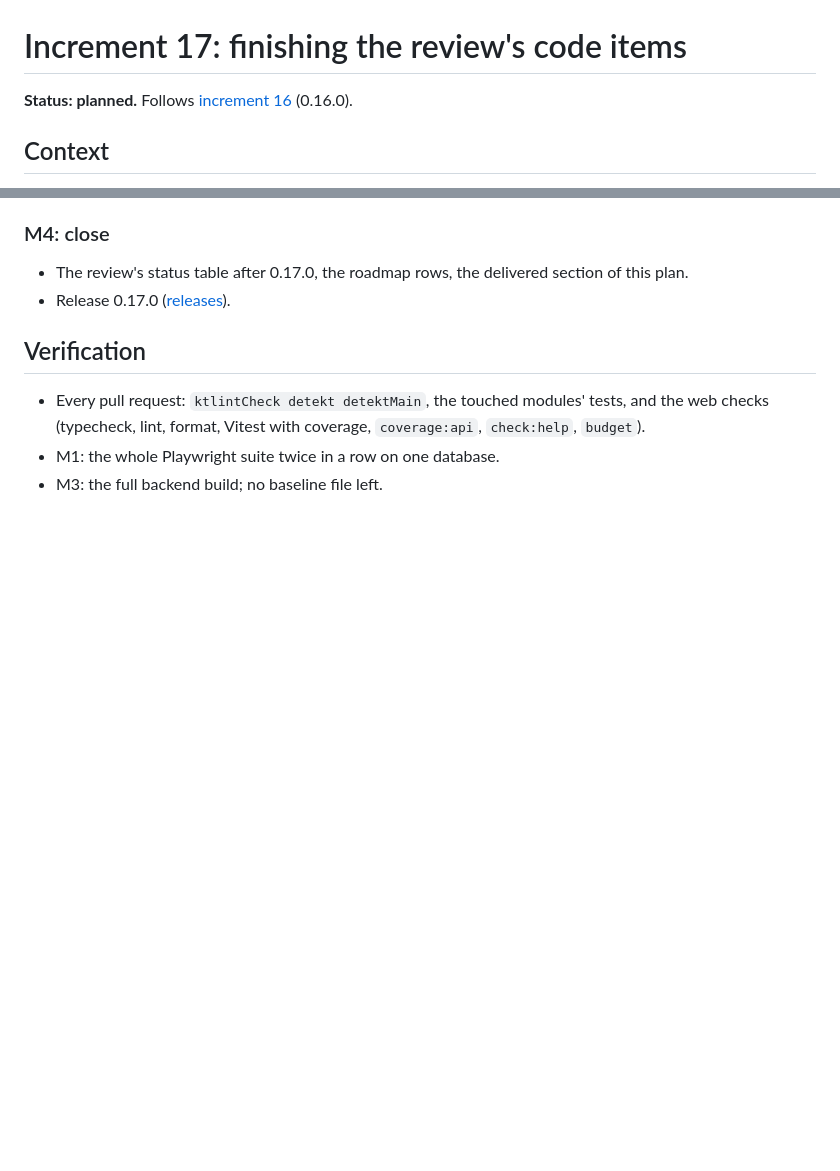
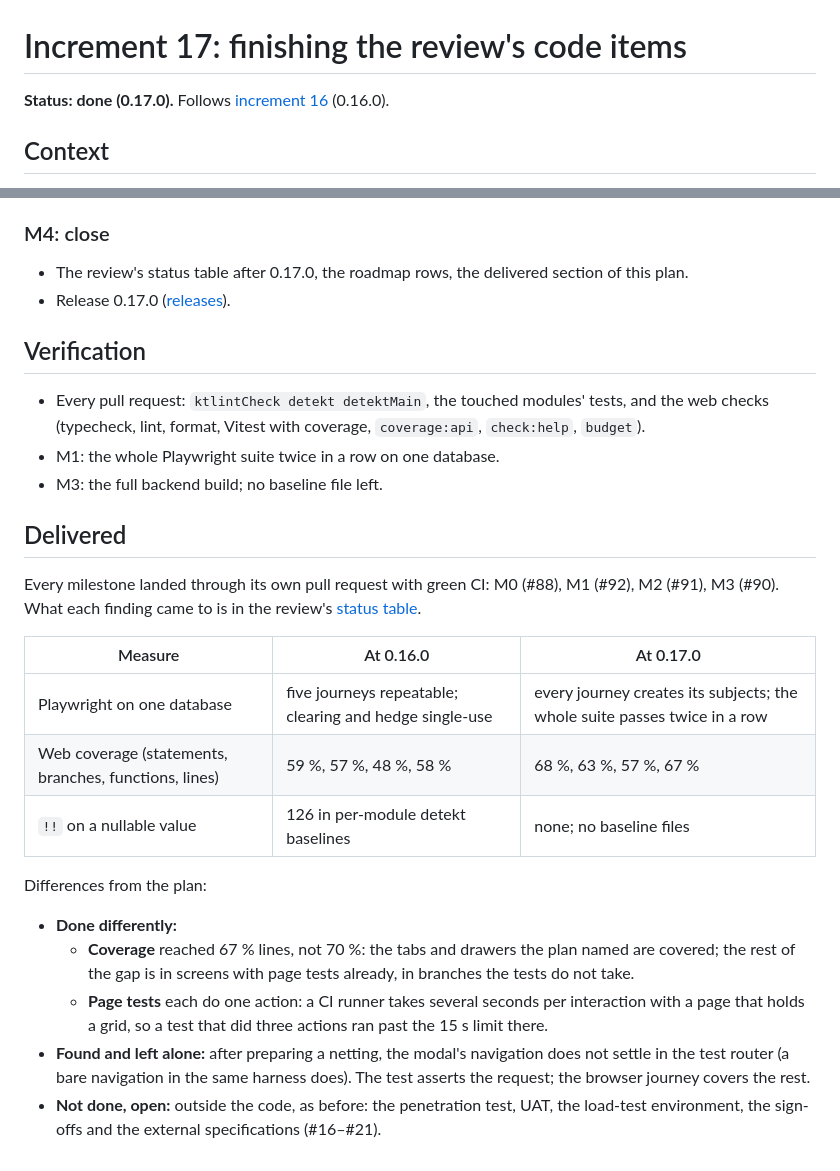
Before and after one commit to Pianonurmi/goo-ets-etrm, a Markdown page: docs/plans/increment-17-finishing.md, 2 parts joined by grey strips. GitHub-like rendering; blank space fills up the shorter version.

Commit message:
Increment 17 M4: close the increment (#93)
Claude-Session: https://claude.ai/code/session_01VB4AUZ6sG1LaAuFGjHJWYv

Co-authored-by: Claude Opus 5.5 <noreply@anthropic.com>

```diff
--- a/docs/plans/increment-17-finishing.md
+++ b/docs/plans/increment-17-finishing.md
@@ -1,6 +1,6 @@
 # Increment 17: finishing the review's code items
 
-**Status: planned.** Follows [increment 16](increment-16-review-leftovers.md) (0.16.0).
+**Status: done (0.17.0).** Follows [increment 16](increment-16-review-leftovers.md) (0.16.0).
 
 ## Context
 
@@ -77,3 +77,26 @@ specifications, #16–#21) is the owner's and stays as it is.
   lint, format, Vitest with coverage, `coverage:api`, `check:help`, `budget`).
 - M1: the whole Playwright suite twice in a row on one database.
 - M3: the full backend build; no baseline file left.
+
+## Delivered
+
+Every milestone landed through its own pull request with green CI: M0 (#88), M1 (#92), M2 (#91), M3 (#90). What each
+finding came to is in the review's [status table](../reviews/2026-10-enterprise-readiness.md#status-after-0170).
+
+| Measure | At 0.16.0 | At 0.17.0 |
+|---|---|---|
+| Playwright on one database | five journeys repeatable; clearing and hedge single-use | every journey creates its subjects; the whole suite passes twice in a row |
+| Web coverage (statements, branches, functions, lines) | 59 %, 57 %, 48 %, 58 % | 68 %, 63 %, 57 %, 67 % |
+| `!!` on a nullable value | 126 in per-module detekt baselines | none; no baseline files |
+
+Differences from the plan:
+
+- **Done differently:**
+  - **Coverage** reached 67 % lines, not 70 %: the tabs and drawers the plan named are covered; the rest of the
+    gap is in screens with page tests already, in branches the tests do not take.
+  - **Page tests** each do one action: a CI runner takes several seconds per interaction with a page that holds a grid,
+    so a test that did three actions ran past the 15 s limit there.
+- **Found and left alone:** after preparing a netting, the modal's navigation does not settle in the test router
+  (a bare navigation in the same harness does). The test asserts the request; the browser journey covers the rest.
+- **Not done, open:** outside the code, as before: the penetration test, UAT, the load-test environment, the
+  sign-offs and the external specifications (#16–#21).
```
Also changed, not shown: docs/reviews/2026-10-enterprise-readiness.md (+7 -5 lines), docs/roadmap.md (+6 -6 lines).
